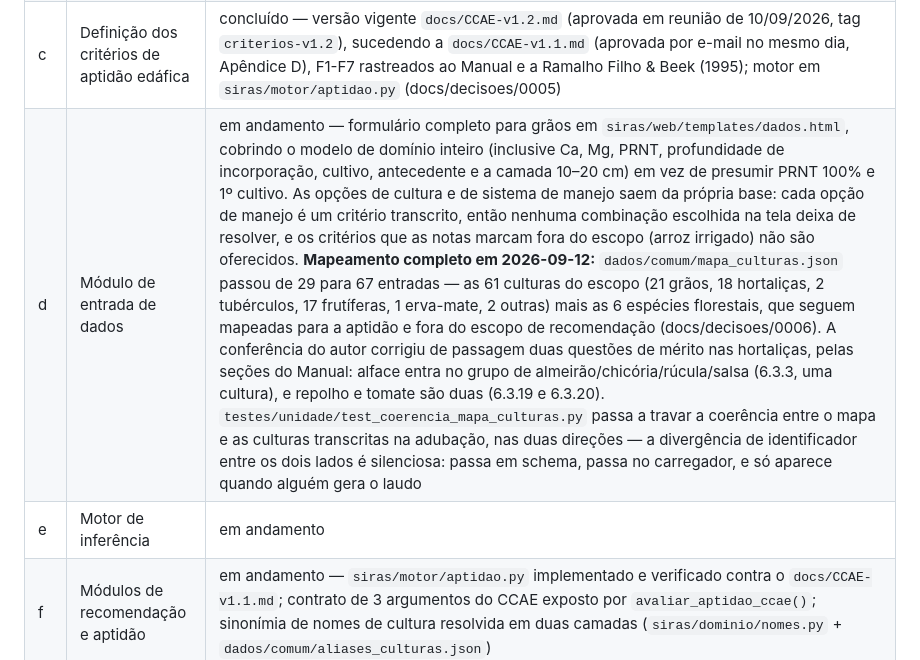
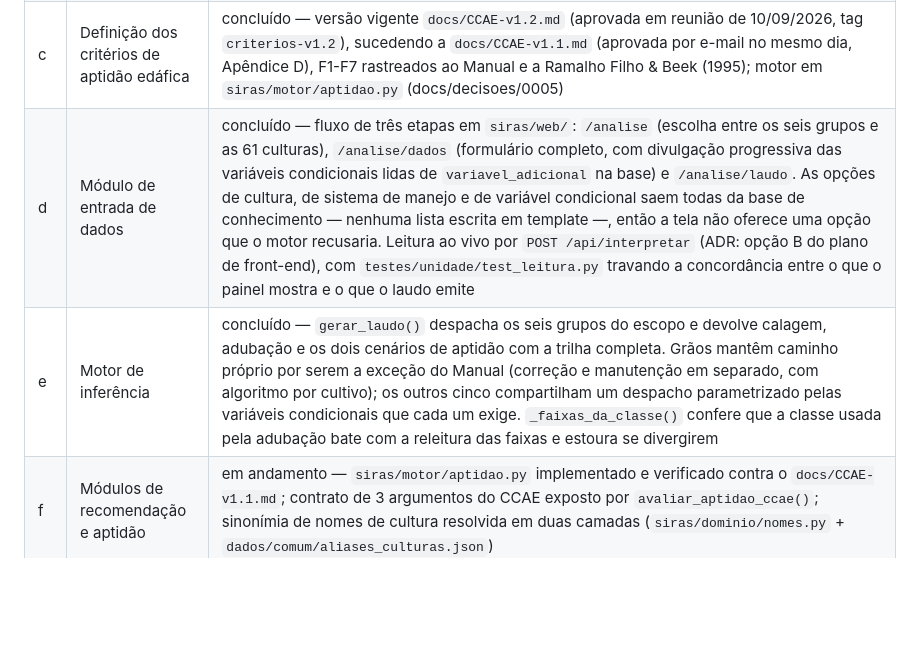
Before and after one commit to IgorZanette/SIRAS, a Markdown page: docs/ROADMAP.md, the part around the change. GitHub-like rendering; blank space fills up the shorter version.

Commit message:
docs: marcar o modulo de entrada de dados e o motor como concluidos

```diff
--- a/docs/ROADMAP.md
+++ b/docs/ROADMAP.md
@@ -45,8 +45,8 @@ Se houver atraso, o escopo é reduzido por camadas, nesta ordem — nunca sacrif
 | a | Estruturação da base de conhecimento (JSON) | em andamento — `dados/comum/` e a adubação dos 6 grupos (grãos, hortaliças, tubérculos, outras, frutíferas, erva-mate) transcritas e conferidas; falta `corretivos.json` (Cap. 8). As três lacunas que a conformidade da aptidão expôs foram fechadas em 2026-09-10 (CCAE-v1.1.md, Apêndice B, B-2 a B-4): alfafa (`grupo_p` 2, `grupo_k` 2) e gengibre (2 e 3) transcritos do Anexo 2 para `interpretacao_p/k.json`, e as seis espécies florestais restantes mapeadas em `mapa_culturas.json` para `erva_mate_e_florestais`. O Anexo 2 completo foi transcrito em 2026-09-10 (`dados/comum/catalogo_anexo2.json`, 141 culturas) e confere com as duas transcrições anteriores sem nenhuma divergência, travado por `testes/unidade/test_integridade_catalogo_anexo2.py`. Falta o refactor que faz `grupo_exigencia()` resolver por essa fonte única em vez das listas `culturas` de `interpretacao_p/k.json` — plano aprovado, execução adiada |
 | b | Definição formal das regras SE-ENTÃO | em andamento |
 | c | Definição dos critérios de aptidão edáfica | concluído — versão vigente `docs/CCAE-v1.2.md` (aprovada em reunião de 10/09/2026, tag `criterios-v1.2`), sucedendo a `docs/CCAE-v1.1.md` (aprovada por e-mail no mesmo dia, Apêndice D), F1-F7 rastreados ao Manual e a Ramalho Filho &amp; Beek (1995); motor em `siras/motor/aptidao.py` (docs/decisoes/0005) |
-| d | Módulo de entrada de dados | em andamento — formulário completo para grãos em `siras/web/templates/dados.html`, cobrindo o modelo de domínio inteiro (inclusive Ca, Mg, PRNT, profundidade de incorporação, cultivo, antecedente e a camada 10–20 cm) em vez de presumir PRNT 100% e 1º cultivo. As opções de cultura e de sistema de manejo saem da própria base: cada opção de manejo é um critério transcrito, então nenhuma combinação escolhida na tela deixa de resolver, e os critérios que as notas marcam fora do escopo (arroz irrigado) não são oferecidos. **Mapeamento completo em 2026-09-12:** `dados/comum/mapa_culturas.json` passou de 29 para 67 entradas — as 61 culturas do escopo (21 grãos, 18 hortaliças, 2 tubérculos, 17 frutíferas, 1 erva-mate, 2 outras) mais as 6 espécies florestais, que seguem mapeadas para a aptidão e fora do escopo de recomendação (docs/decisoes/0006). A conferência do autor corrigiu de passagem duas questões de mérito nas hortaliças, pelas seções do Manual: alface entra no grupo de almeirão/chicória/rúcula/salsa (6.3.3, uma cultura), e repolho e tomate são duas (6.3.19 e 6.3.20). `testes/unidade/test_coerencia_mapa_culturas.py` passa a travar a coerência entre o mapa e as culturas transcritas na adubação, nas duas direções — a divergência de identificador entre os dois lados é silenciosa: passa em schema, passa no carregador, e só aparece quando alguém gera o laudo |
-| e | Motor de inferência | em andamento |
+| d | Módulo de entrada de dados | concluído — fluxo de três etapas em `siras/web/`: `/analise` (escolha entre os seis grupos e as 61 culturas), `/analise/dados` (formulário completo, com divulgação progressiva das variáveis condicionais lidas de `variavel_adicional` na base) e `/analise/laudo`. As opções de cultura, de sistema de manejo e de variável condicional saem todas da base de conhecimento — nenhuma lista escrita em template —, então a tela não oferece uma opção que o motor recusaria. Leitura ao vivo por `POST /api/interpretar` (ADR: opção B do plano de front-end), com `testes/unidade/test_leitura.py` travando a concordância entre o que o painel mostra e o que o laudo emite |
+| e | Motor de inferência | concluído — `gerar_laudo()` despacha os seis grupos do escopo e devolve calagem, adubação e os dois cenários de aptidão com a trilha completa. Grãos mantêm caminho próprio por serem a exceção do Manual (correção e manutenção em separado, com algoritmo por cultivo); os outros cinco compartilham um despacho parametrizado pelas variáveis condicionais que cada um exige. `_faixas_da_classe()` confere que a classe usada pela adubação bate com a releitura das faixas e estoura se divergirem |
 | f | Módulos de recomendação e aptidão | em andamento — `siras/motor/aptidao.py` implementado e verificado contra o `docs/CCAE-v1.1.md`; contrato de 3 argumentos do CCAE exposto por `avaliar_aptidao_ccae()`; sinonímia de nomes de cultura resolvida em duas camadas (`siras/dominio/nomes.py` + `dados/comum/aliases_culturas.json`) |
 | g | Conjunto de casos de teste e oráculo | em andamento — conjunto de 84 casos integrado (`testes/casos/entradas_aptidao.json` + `gabarito_aptidao.csv`, separados para preservar a independência do gabarito); runner em `testes/unidade/test_conformidade_aptidao.py`. `validar_anexo1.py` passa 32/32 contra as Tab. A.2/A.3 do Anexo 1 (oráculo externo). Conformidade de classe e de fator determinante: **80/80 = 100%** desde 2026-09-10. As 4 divergências registradas em CCAE-v1.1.md, Apêndice B (B-1 a B-4) foram todas fechadas — 3 por lacuna da base de conhecimento e 1 por erro de geração do gabarito, nenhuma por defeito do motor, e **nenhum critério do CCAE foi alterado**. Suíte completa: 1291 testes passando, 1 pulado |
 | h | Validação e análise dos resultados | pendente |
```
